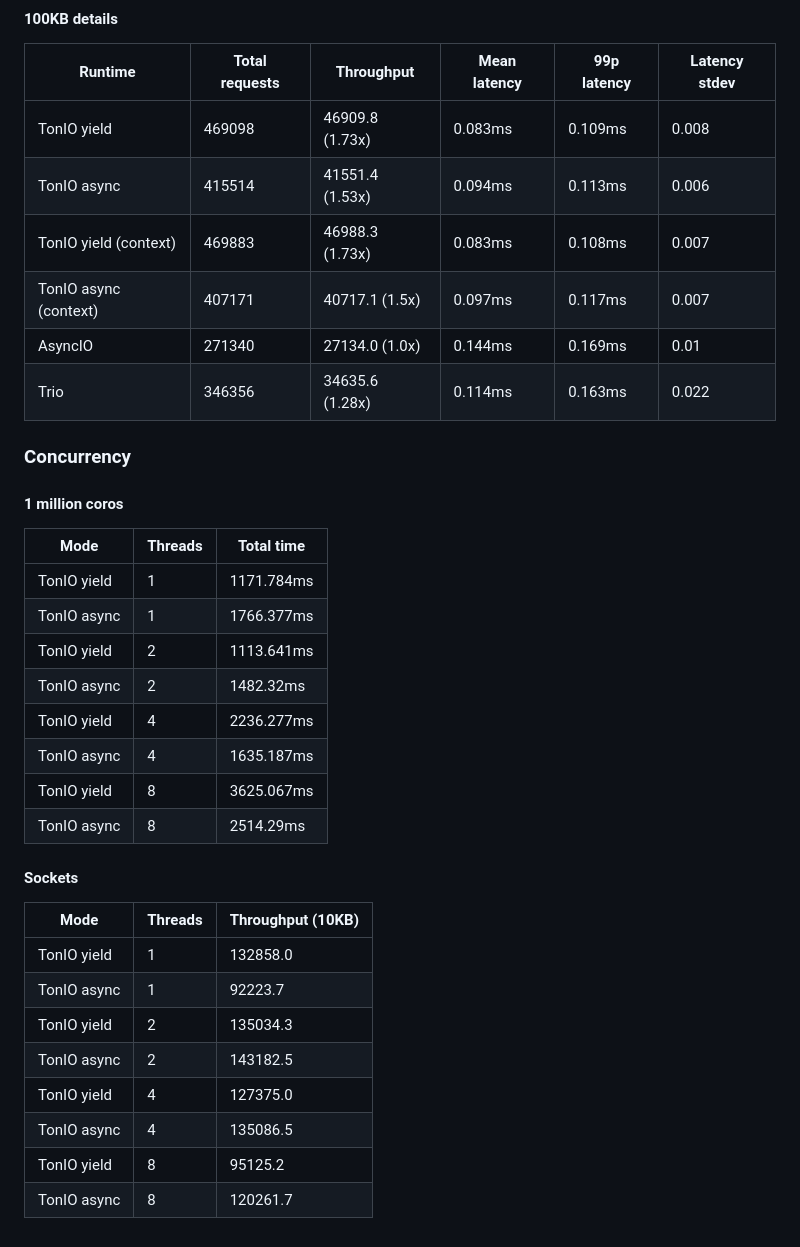
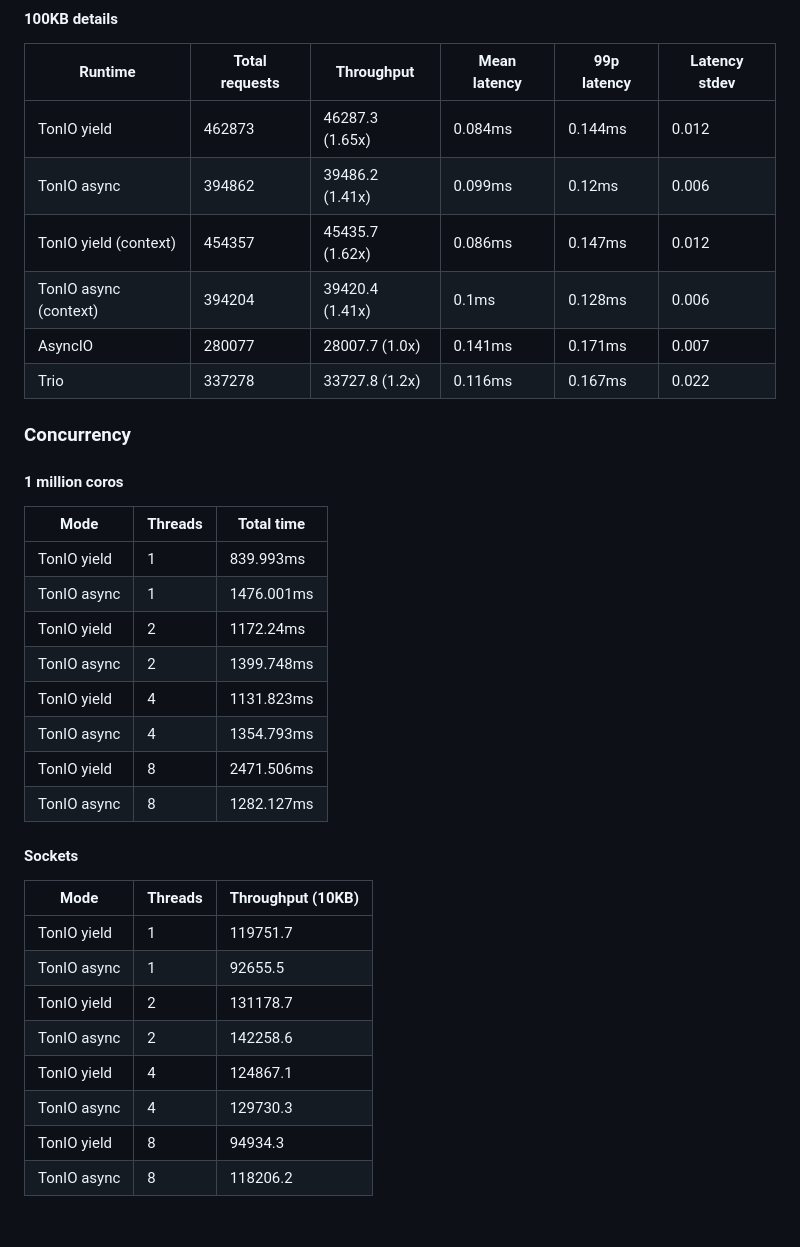
Before and after one commit to gi0baro/tonio, a Markdown page: bench/README.md, the part around one of its changes. Rendered like a GitHub page.

```diff
--- a/bench/README.md
+++ b/bench/README.md
@@ -62,12 +62,12 @@ TCP echo server with raw sockets comparison using 1KB, 10KB and 100KB messages.
 
 | Runtime | Total requests | Throughput | Mean latency | 99p latency | Latency stdev |
 | --- | --- | --- | --- | --- | --- |
-| TonIO yield | 469098 | 46909.8 (1.73x) | 0.083ms | 0.109ms | 0.008 |
-| TonIO async | 415514 | 41551.4 (1.53x) | 0.094ms | 0.113ms | 0.006 |
-| TonIO yield (context) | 469883 | 46988.3 (1.73x) | 0.083ms | 0.108ms | 0.007 |
-| TonIO async (context) | 407171 | 40717.1 (1.5x) | 0.097ms | 0.117ms | 0.007 |
-| AsyncIO | 271340 | 27134.0 (1.0x) | 0.144ms | 0.169ms | 0.01 |
-| Trio | 346356 | 34635.6 (1.28x) | 0.114ms | 0.163ms | 0.022 |
+| TonIO yield | 462873 | 46287.3 (1.65x) | 0.084ms | 0.144ms | 0.012 |
+| TonIO async | 394862 | 39486.2 (1.41x) | 0.099ms | 0.12ms | 0.006 |
+| TonIO yield (context) | 454357 | 45435.7 (1.62x) | 0.086ms | 0.147ms | 0.012 |
+| TonIO async (context) | 394204 | 39420.4 (1.41x) | 0.1ms | 0.128ms | 0.006 |
+| AsyncIO | 280077 | 28007.7 (1.0x) | 0.141ms | 0.171ms | 0.007 |
+| Trio | 337278 | 33727.8 (1.2x) | 0.116ms | 0.167ms | 0.022 |
 
 
 ### Concurrency
@@ -77,25 +77,25 @@ TCP echo server with raw sockets comparison using 1KB, 10KB and 100KB messages.
 
 | Mode | Threads | Total time |
 | --- | --- | --- |
-| TonIO yield | 1 | 1171.784ms |
-| TonIO async | 1 | 1766.377ms |
-| TonIO yield | 2 | 1113.641ms |
-| TonIO async | 2 | 1482.32ms |
-| TonIO yield | 4 | 2236.277ms |
-| TonIO async | 4 | 1635.187ms |
-| TonIO yield | 8 | 3625.067ms |
-| TonIO async | 8 | 2514.29ms |
+| TonIO yield | 1 | 839.993ms |
+| TonIO async | 1 | 1476.001ms |
+| TonIO yield | 2 | 1172.24ms |
+| TonIO async | 2 | 1399.748ms |
+| TonIO yield | 4 | 1131.823ms |
+| TonIO async | 4 | 1354.793ms |
+| TonIO yield | 8 | 2471.506ms |
+| TonIO async | 8 | 1282.127ms |
 
 #### Sockets
 
 
 | Mode | Threads | Throughput (10KB) |
 | --- | --- | --- |
-| TonIO yield | 1 | 132858.0 |
-| TonIO async | 1 | 92223.7 |
-| TonIO yield | 2 | 135034.3 |
-| TonIO async | 2 | 143182.5 |
-| TonIO yield | 4 | 127375.0 |
-| TonIO async | 4 | 135086.5 |
-| TonIO yield | 8 | 95125.2 |
-| TonIO async | 8 | 120261.7 |
+| TonIO yield | 1 | 119751.7 |
+| TonIO async | 1 | 92655.5 |
+| TonIO yield | 2 | 131178.7 |
+| TonIO async | 2 | 142258.6 |
+| TonIO yield | 4 | 124867.1 |
+| TonIO async | 4 | 129730.3 |
+| TonIO yield | 8 | 94934.3 |
+| TonIO async | 8 | 118206.2 |
```
Also changed, not shown: other parts of bench/README.md (+28 -28 lines).
